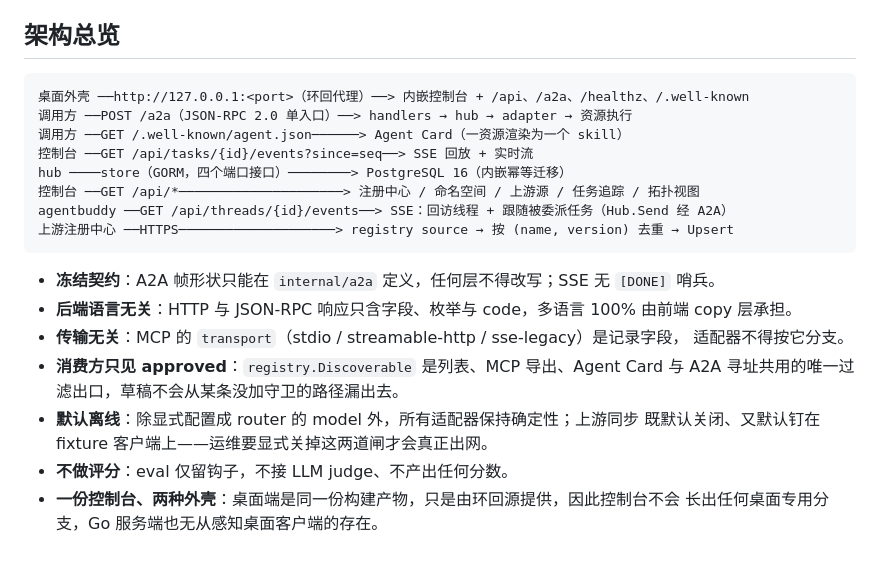
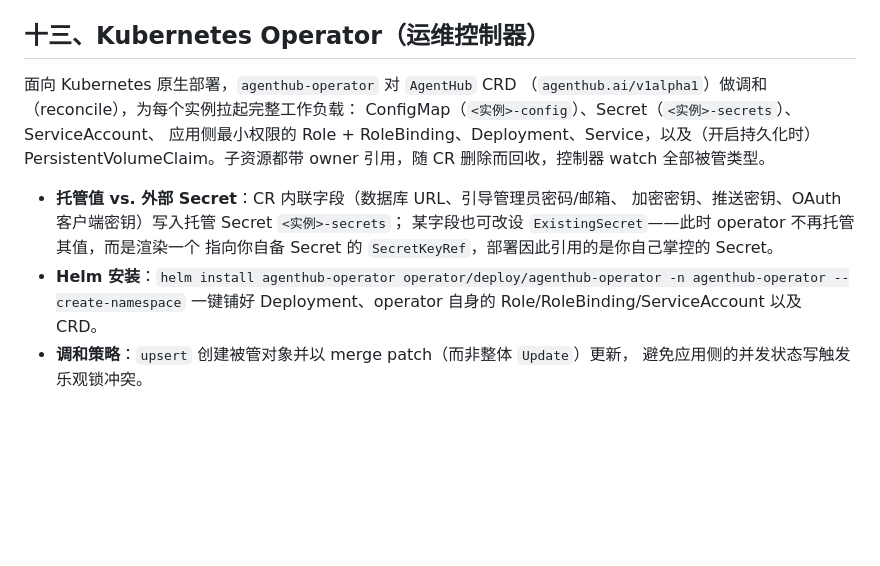
Before and after one commit to ariacompute/agenthub, a Markdown page: releasenotes_cn.md, the part around the change. Rendered like a GitHub page; blank space fills up the shorter version.

Commit message:
docs(release): update releasenotes

````diff
--- a/releasenotes_cn.md
+++ b/releasenotes_cn.md
@@ -501,29 +501,21 @@ cp .env.example .env          # 然后把 AGENTHUB_EXAMPLE_ENABLED 改成 true
 - **文档**：`/docs` 控制台已在 Collaboration 分组用 13 语完整记录全部新端点
   （见 `web/src/lib/docs-content.js` 与 `web/src/lib/copy/docs-copy.js`）。
 
-## 架构总览
+## 十三、Kubernetes Operator（运维控制器）
 
-```
-桌面外壳 ──http://127.0.0.1:<port>（环回代理）──> 内嵌控制台 + /api、/a2a、/healthz、/.well-known
-调用方 ──POST /a2a（JSON-RPC 2.0 单入口）──> handlers → hub → adapter → 资源执行
-调用方 ──GET /.well-known/agent.json──────> Agent Card（一资源渲染为一个 skill）
-控制台 ──GET /api/tasks/{id}/events?since=seq──> SSE 回放 + 实时流
-hub ────store（GORM，四个端口接口）────────> PostgreSQL 16（内嵌幂等迁移）
-控制台 ──GET /api/*─────────────────────> 注册中心 / 命名空间 / 上游源 / 任务追踪 / 拓扑视图
-agentbuddy ──GET /api/threads/{id}/events──> SSE：回访线程 + 跟随被委派任务（Hub.Send 经 A2A）
-上游注册中心 ──HTTPS────────────────────> registry source → 按 (name, version) 去重 → Upsert
-```
+面向 Kubernetes 原生部署，`agenthub-operator` 对 `AgentHub` CRD
+（`agenthub.ai/v1alpha1`）做调和（reconcile），为每个实例拉起完整工作负载：
+ConfigMap（`<实例>-config`）、Secret（`<实例>-secrets`）、ServiceAccount、
+应用侧最小权限的 Role + RoleBinding、Deployment、Service，以及（开启持久化时）
+PersistentVolumeClaim。子资源都带 owner 引用，随 CR 删除而回收，控制器 watch
+全部被管类型。
 
-- **冻结契约**：A2A 帧形状只能在 `internal/a2a` 定义，任何层不得改写；SSE 无 `[DONE]`
-  哨兵。
-- **后端语言无关**：HTTP 与 JSON-RPC 响应只含字段、枚举与 code，多语言 100% 由前端
-  copy 层承担。
-- **传输无关**：MCP 的 `transport`（stdio / streamable-http / sse-legacy）是记录字段，
-  适配器不得按它分支。
-- **消费方只见 approved**：`registry.Discoverable` 是列表、MCP 导出、Agent Card
-  与 A2A 寻址共用的唯一过滤出口，草稿不会从某条没加守卫的路径漏出去。
-- **默认离线**：除显式配置成 router 的 model 外，所有适配器保持确定性；上游同步
-  既默认关闭、又默认钉在 fixture 客户端上——运维要显式关掉这两道闸才会真正出网。
-- **不做评分**：eval 仅留钩子，不接 LLM judge、不产出任何分数。
-- **一份控制台、两种外壳**：桌面端是同一份构建产物，只是由环回源提供，因此控制台不会
-  长出任何桌面专用分支，Go 服务端也无从感知桌面客户端的存在。
+- **托管值 vs. 外部 Secret**：CR 内联字段（数据库 URL、引导管理员密码/邮箱、
+  加密密钥、推送密钥、OAuth 客户端密钥）写入托管 Secret `<实例>-secrets`；
+  某字段也可改设 `ExistingSecret`——此时 operator 不再托管其值，而是渲染一个
+  指向你自备 Secret 的 `SecretKeyRef`，部署因此引用的是你自己掌控的 Secret。
+- **Helm 安装**：`helm install agenthub-operator operator/deploy/agenthub-operator
+  -n agenthub-operator --create-namespace` 一键铺好 Deployment、operator 自身的
+  Role/RoleBinding/ServiceAccount 以及 CRD。
+- **调和策略**：`upsert` 创建被管对象并以 merge patch（而非整体 `Update`）更新，
+  避免应用侧的并发状态写触发乐观锁冲突。
````
Also changed, not shown: releasenotes.md (+20 -27 lines).
